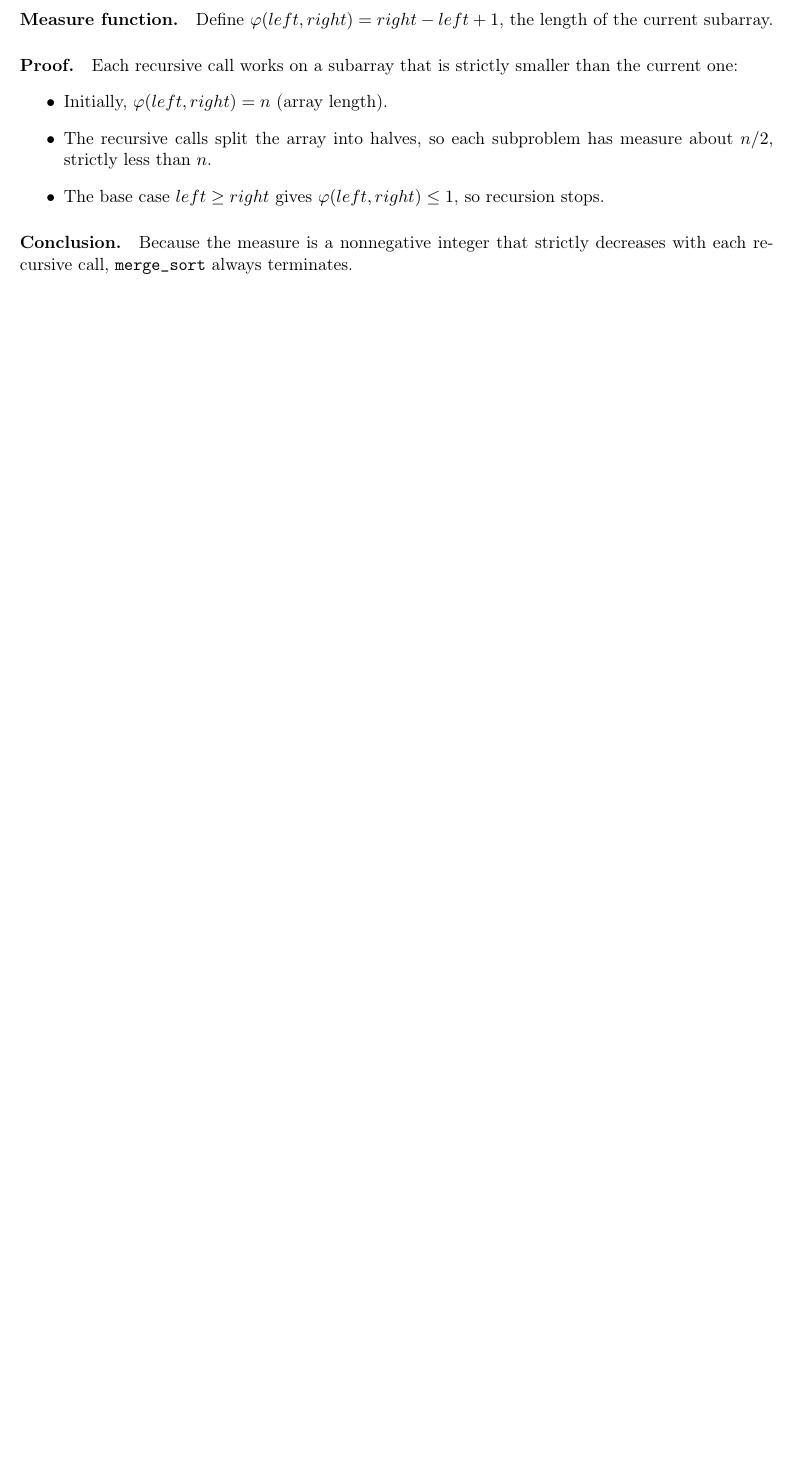
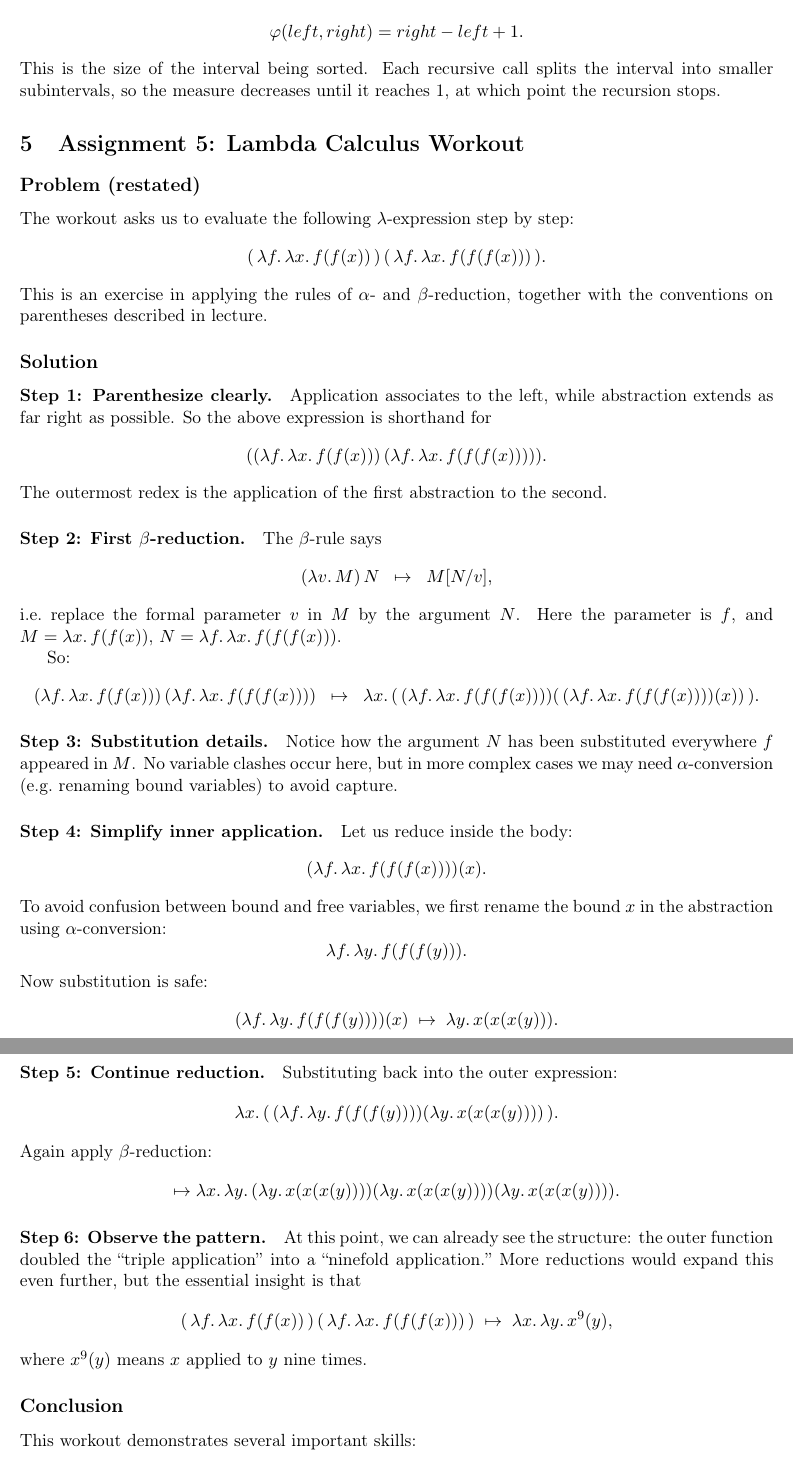
Before and after one commit to RayHettleman/CPSC-354, a LaTeX document (Report/report.tex): part of page 5 of 5 before the commit and two parts of pages 5 and 6 of 6 after it, the two joined at a grey line, cut so that both start at the same text, the shorter picture padded with empty space. Compiled offline with pdfLaTeX.

Commit message:
Finished assignment 5

```diff
--- a/Report/report.tex
+++ b/Report/report.tex
@@ -210,10 +207,90 @@ function merge_sort(arr, left, right):
   merge(arr, left, mid, right)
 \end{verbatim}
 
-\paragraph{Measure function.} Define $\varphi(left,right) = right - left + 1$, the length of the current subarray.
+We can take as measure function
+\[
+  \varphi(left,right) = right-left+1.
+\]
+This is the size of the interval being sorted.
+Each recursive call splits the interval into smaller subintervals,
+so the measure decreases until it reaches 1, at which point the recursion stops.
 
-\paragraph{Proof.} Each recursive call works on a subarray that is strictly smaller than the current one:
+% =========================================================
+\section{Assignment 5: Lambda Calculus Workout}
+
+\subsection*{Problem (restated)}
+The workout asks us to evaluate the following $\lambda$-expression step by step:
+\[
+  (\,\lambda f.\,\lambda x.\,f(f(x))\,)\,(\,\lambda f.\,\lambda x.\,f(f(f(x)))\,).
+\]
+This is an exercise in applying the rules of $\alpha$- and $\beta$-reduction, together with the
+conventions on parentheses described in lecture.
+
+\subsection*{Solution}
+\paragraph{Step 1: Parenthesize clearly.}
+Application associates to the left, while abstraction extends as far right as possible.
+So the above expression is shorthand for
+\[
+  ((\lambda f.\,\lambda x.\,f(f(x)))\,(\lambda f.\,\lambda x.\,f(f(f(x))))).
+\]
+The outermost redex is the application of the first abstraction to the second.
+
+\paragraph{Step 2: First $\beta$-reduction.}
+The $\beta$-rule says
+\[
+  (\lambda v.\,M)\,N \;\;\mapsto\;\; M[N/v],
+\]
+i.e.\ replace the formal parameter $v$ in $M$ by the argument $N$.
+Here the parameter is $f$, and $M = \lambda x.\,f(f(x))$, $N = \lambda f.\,\lambda x.\,f(f(f(x)))$.
+
+So:
+\[
+  (\lambda f.\,\lambda x.\,f(f(x)))\,(\lambda f.\,\lambda x.\,f(f(f(x))))
+  \;\;\mapsto\;\;
+  \lambda x.\,(\,(\lambda f.\,\lambda x.\,f(f(f(x))))(\,(\lambda f.\,\lambda x.\,f(f(f(x))))(x))\,).
+\]
+
+\paragraph{Step 3: Substitution details.}
+Notice how the argument $N$ has been substituted everywhere $f$ appeared in $M$.
+No variable clashes occur here, but in more complex cases we may need $\alpha$-conversion
+(e.g.\ renaming bound variables) to avoid capture.
+
+\paragraph{Step 4: Simplify inner application.}
+Let us reduce inside the body:
+\[
+  (\lambda f.\,\lambda x.\,f(f(f(x))))(x).
+\]
+To avoid confusion between bound and free variables, we first rename the bound $x$
+in the abstraction using $\alpha$-conversion:
+\[
+  \lambda f.\,\lambda y.\,f(f(f(y))).
+\]
+Now substitution is safe:
+\[
+  (\lambda f.\,\lambda y.\,f(f(f(y))))(x) \;\mapsto\; \lambda y.\,x(x(x(y))).
+\]
+
+\paragraph{Step 5: Continue reduction.}
+Substituting back into the outer expression:
+\[
+  \lambda x.\,(\,(\lambda f.\,\lambda y.\,f(f(f(y))))(\lambda y.\,x(x(x(y))))\,).
+\]
+Again apply $\beta$-reduction:
+\[
+  \mapsto \lambda x.\,\lambda y.\,(\lambda y.\,x(x(x(y))))(\lambda y.\,x(x(x(y))))(\lambda y.\,x(x(x(y)))).
+\]
+
+\paragraph{Step 6: Observe the pattern.}
+At this point, we can already see the structure:
+the outer function doubled the “triple application” into a “ninefold application.”
+More reductions would expand this even further, but the essential insight is that
+\[
+  (\,\lambda f.\,\lambda x.\,f(f(x))\,)\,(\,\lambda f.\,\lambda x.\,f(f(f(x)))\,)
+  \;\mapsto\; \lambda x.\,\lambda y.\,x^{9}(y),
+\]
+where $x^{9}(y)$ means $x$ applied to $y$ nine times.
+
+\subsection*{Conclusion}
+This workout demonstrates several important skills:
 \begin{itemize}
-  \item Initially, $\varphi(left,right) = n$ (array length).
-  \item The recursive calls split the array into halves, so each subproblem has measure about $n/2$, strictly less than $n$.
-  \item The base case $left \geq right$ gives $\varphi(left,right) \leq 1$, so recursion stops.
+  \item Using the $\beta$-rule correctly with careful substitution.
@@ -222,3 +301,4 @@ function merge_sort(arr, left, right):
-\paragraph{Conclusion.} Because the measure is a nonnegative integer that strictly decreases with each recursive call, \texttt{merge\_sort} always terminates.
+The final result shows how nested function composition quickly explodes in size,
+illustrating the expressive power of $\lambda$-calculus.
 
 \end{document}
```
Also changed, not shown: Report/report.pdf, Report/report.tex (23 more changed lines). Lines whose indentation alone changed are shown as unchanged.
